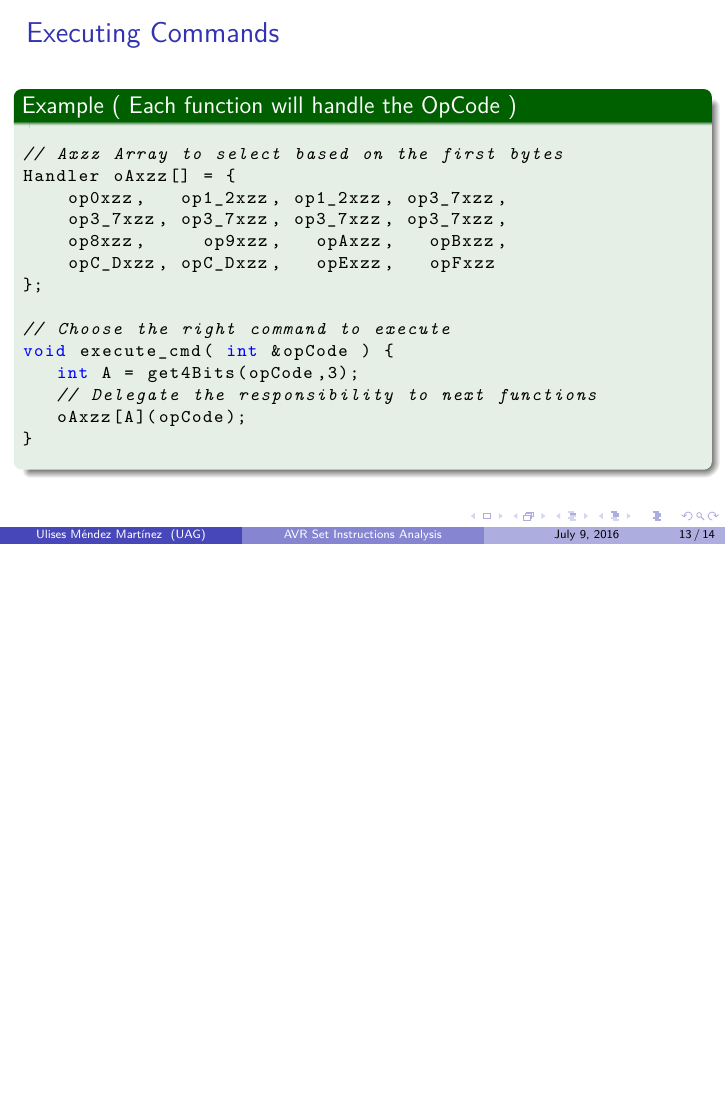
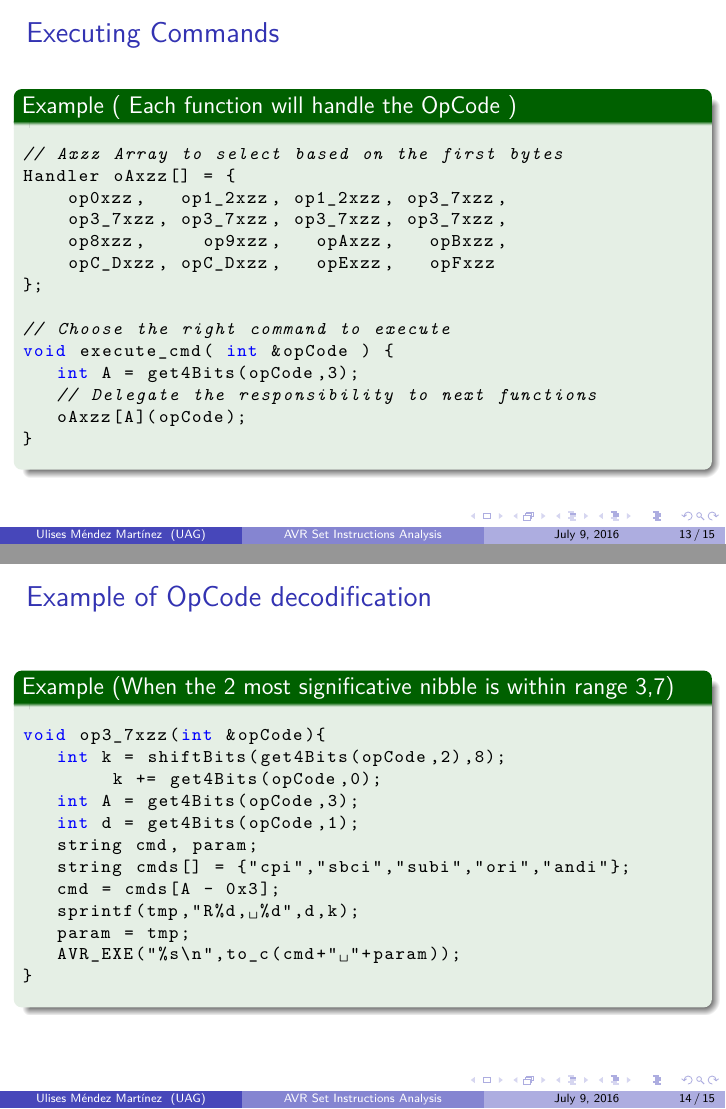
Before and after one commit to Gansito144/CSM, LaTeX slides (subjects/ADMPC201601/avr_report.tex): page 13 of 14 before the commit and pages 13 and 14 of 15 after it, the two joined at a grey line, the shorter picture padded with empty space. Compiled offline with pdfLaTeX.

```diff
--- a/subjects/ADMPC201601/avr_report.tex
+++ b/subjects/ADMPC201601/avr_report.tex
@@ -331,6 +331,27 @@
 \end{frame}
 %--------------------------------------------------------
 %--------------------------------------------------------
+\begin{frame}[fragile]
+\frametitle{ Example of OpCode decodification}
+\begin{example}[When the 2 most significative nibble is within range 3,7]
+\begin{lstlisting}
+void op3_7xzz(int &opCode){
+   int k = shiftBits(get4Bits(opCode,2),8);
+        k += get4Bits(opCode,0);
+   int A = get4Bits(opCode,3);
+   int d = get4Bits(opCode,1);
+   string cmd, param;
+   string cmds[] = {"cpi","sbci","subi","ori","andi"};
+   cmd = cmds[A - 0x3];
+   sprintf(tmp,"R%d, %d",d,k);
+   param = tmp;
+   AVR_EXE("%s\n",to_c(cmd+" "+param));
+}
+\end{lstlisting}
+\end{example}
+\end{frame}
+%--------------------------------------------------------
+%--------------------------------------------------------
 \begin{frame}
 \frametitle{ References }
 \begin{itemize}
```
Also changed, not shown: 2 other files.
